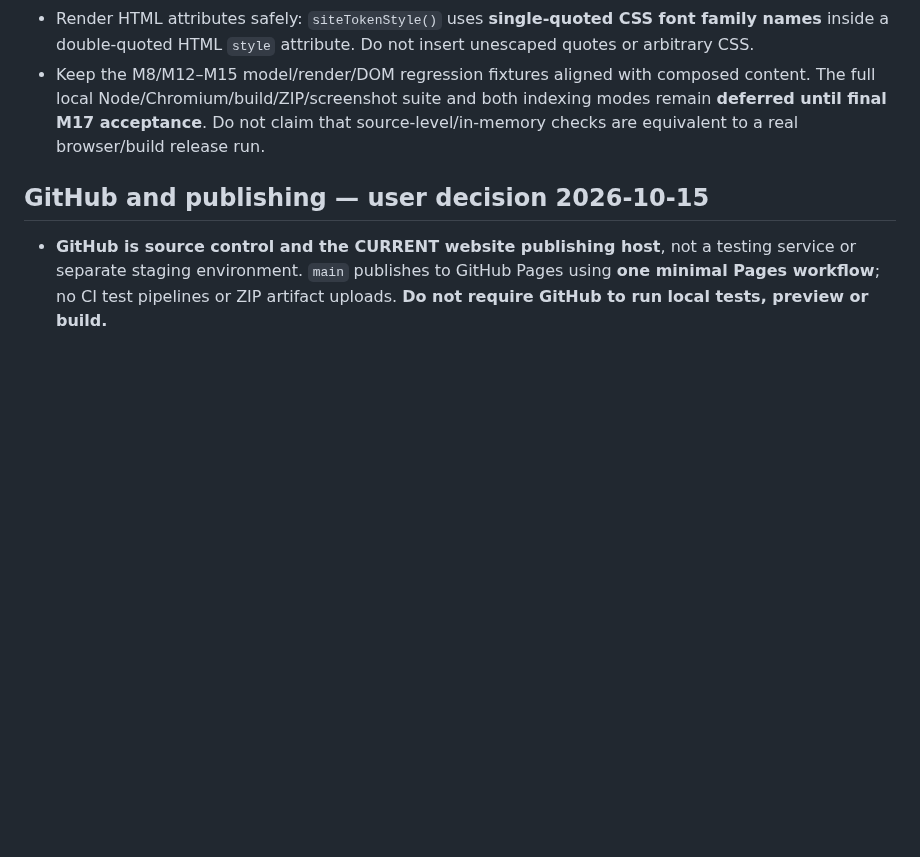
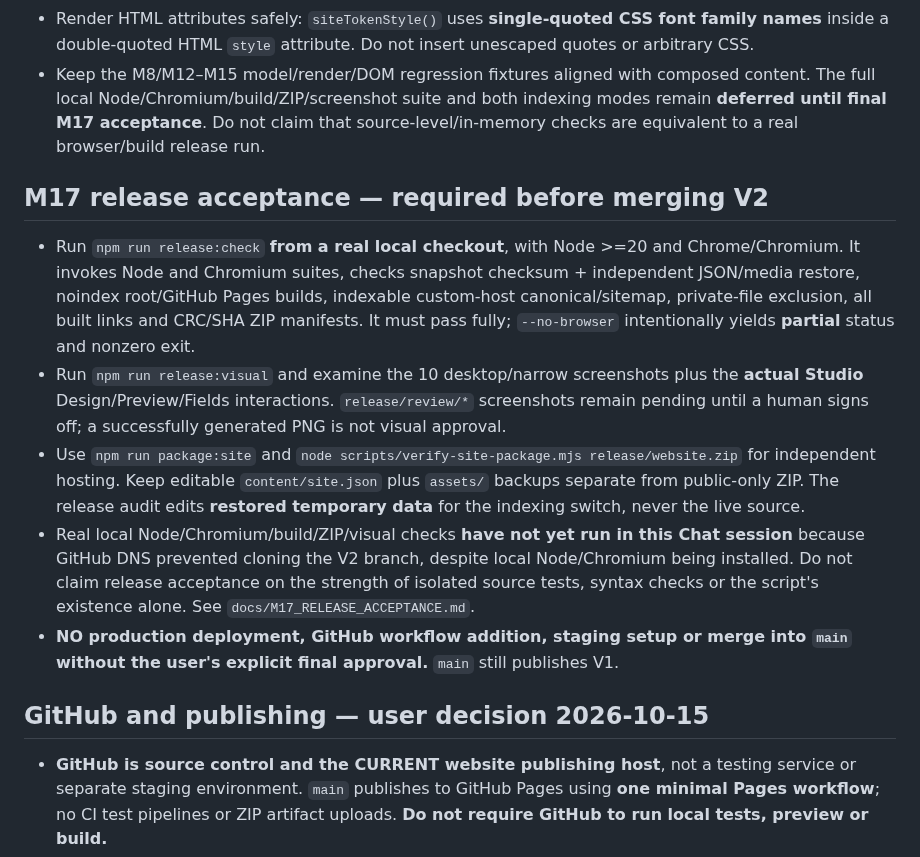
Before and after one commit to teodor-andonov/ta-website-builder-261012, a Markdown page: AGENTS.md, the part around the change. Drawn GitHub-style; blank space fills up the shorter version.

Commit message:
docs(agent M17): mandatory actual local release checks and explicit approval gate

```diff
--- a/AGENTS.md
+++ b/AGENTS.md
@@ -38,6 +38,14 @@
 - Render HTML attributes safely: `siteTokenStyle()` uses **single-quoted CSS font family names** inside a double-quoted HTML `style` attribute. Do not insert unescaped quotes or arbitrary CSS.
 - Keep the M8/M12–M15 model/render/DOM regression fixtures aligned with composed content. The full local Node/Chromium/build/ZIP/screenshot suite and both indexing modes remain **deferred until final M17 acceptance**. Do not claim that source-level/in-memory checks are equivalent to a real browser/build release run.
 
+## M17 release acceptance — required before merging V2
+
+- Run `npm run release:check` **from a real local checkout**, with Node >=20 and Chrome/Chromium. It invokes Node and Chromium suites, checks snapshot checksum + independent JSON/media restore, noindex root/GitHub Pages builds, indexable custom-host canonical/sitemap, private-file exclusion, all built links and CRC/SHA ZIP manifests. It must pass fully; `--no-browser` intentionally yields **partial** status and nonzero exit.
+- Run `npm run release:visual` and examine the 10 desktop/narrow screenshots plus the **actual Studio** Design/Preview/Fields interactions. `release/review/*` screenshots remain pending until a human signs off; a successfully generated PNG is not visual approval.
+- Use `npm run package:site` and `node scripts/verify-site-package.mjs release/website.zip` for independent hosting. Keep editable `content/site.json` plus `assets/` backups separate from public-only ZIP. The release audit edits **restored temporary data** for the indexing switch, never the live source.
+- Real local Node/Chromium/build/ZIP/visual checks **have not yet run in this Chat session** because GitHub DNS prevented cloning the V2 branch, despite local Node/Chromium being installed. Do not claim release acceptance on the strength of isolated source tests, syntax checks or the script's existence alone. See `docs/M17_RELEASE_ACCEPTANCE.md`.
+- **NO production deployment, GitHub workflow addition, staging setup or merge into `main` without the user's explicit final approval.** `main` still publishes V1.
+
 ## GitHub and publishing — user decision 2026-10-15
 - **GitHub is source control and the CURRENT website publishing host**, not a testing service or separate staging environment. `main` publishes to GitHub Pages using **one minimal Pages workflow**; no CI test pipelines or ZIP artifact uploads. **Do not require GitHub to run local tests, preview or build.**
 - Search indexing is an explicit **site-wide JSON switch** (`site.publishing.indexing`, edited in Studio Overview). The TA placeholder site currently sets it **false**; public HTML emits `noindex, nofollow`, with crawlable `robots.txt` (so bots can discover noindex) and no sitemap. When true, HTML emits `index, follow`; a sitemap is written only with a configured custom-domain `TA_PUBLIC_ORIGIN`. Never impose content approval gates on builds or ZIPs. Neither mode makes the website private; the same setting applies to Pages, local `dist/` and local ZIP. It reaches the current Pages site only after merging/pushing to `main`.
```
